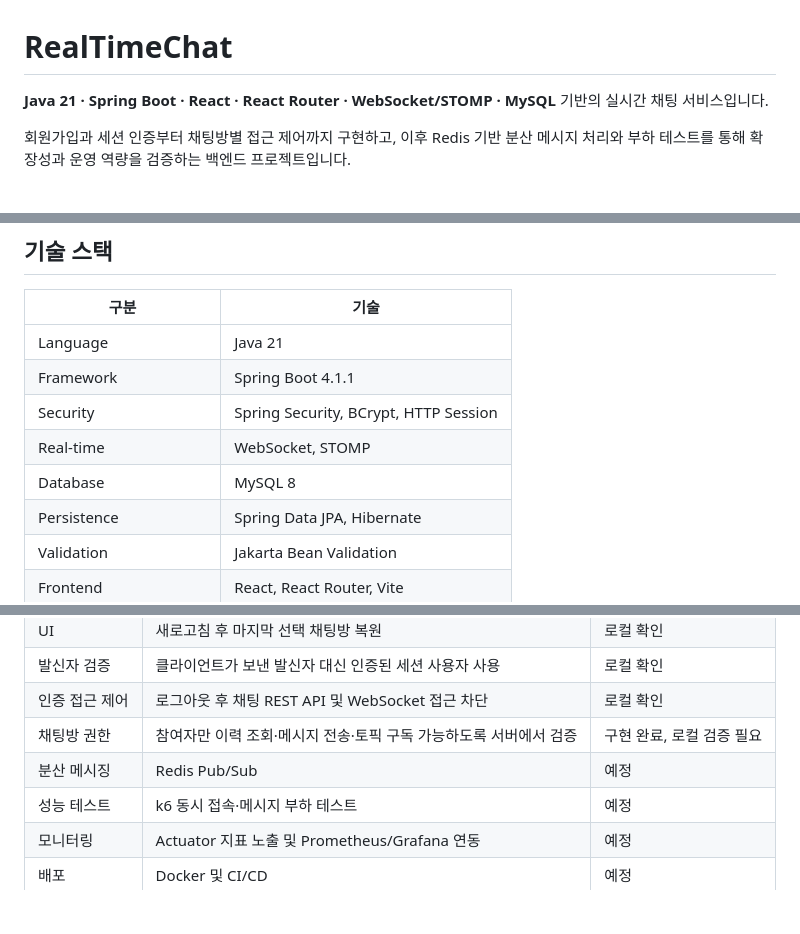
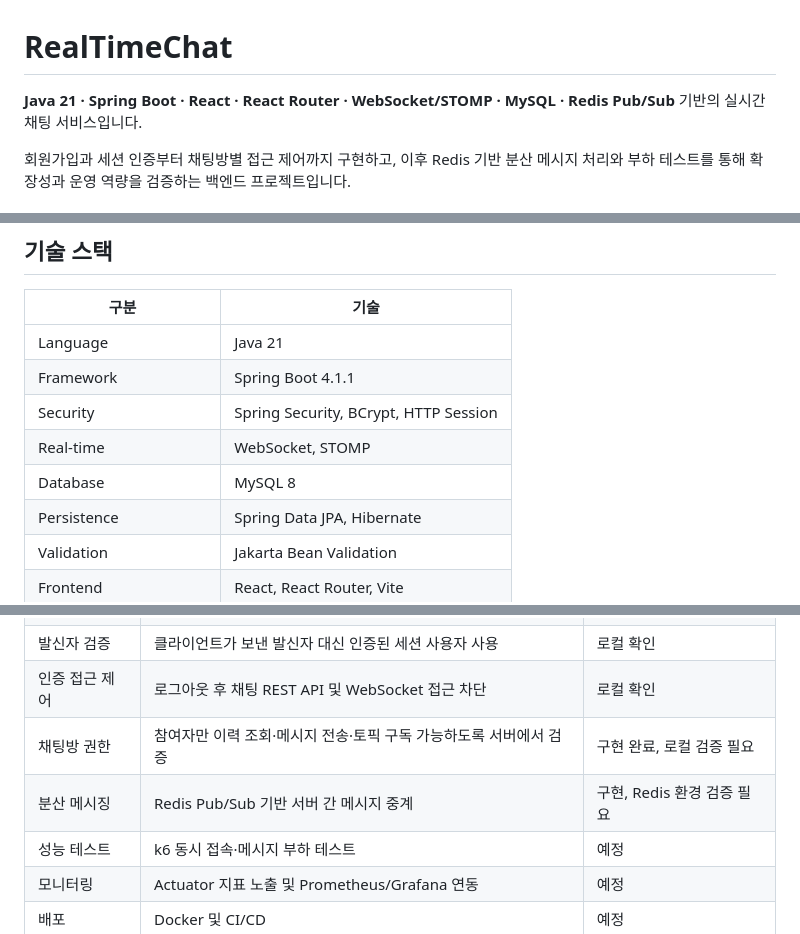
Before and after one commit to zuzusnasna/RealTimeChat, a Markdown page: README.md, 3 parts joined by grey strips. Rendered like a GitHub page; blank space fills up the shorter version.

Commit message:
Document Redis Pub/Sub chat delivery

```diff
--- a/README.md
+++ b/README.md
@@ -1,6 +1,6 @@
 # RealTimeChat
 
-**Java 21 · Spring Boot · React · React Router · WebSocket/STOMP · MySQL** 기반의 실시간 채팅 서비스입니다.
+**Java 21 · Spring Boot · React · React Router · WebSocket/STOMP · MySQL · Redis Pub/Sub** 기반의 실시간 채팅 서비스입니다.
 
 회원가입과 세션 인증부터 채팅방별 접근 제어까지 구현하고, 이후 Redis 기반 분산 메시지 처리와 부하 테스트를 통해 확장성과 운영 역량을 검증하는 백엔드 프로젝트입니다.
 
@@ -31,7 +31,7 @@
 | Framework | Spring Boot 4.1.1 |
 | Security | Spring Security, BCrypt, HTTP Session |
 | Real-time | WebSocket, STOMP |
-| Database | MySQL 8 |
+| Database | MySQL 8 |\n| Distributed messaging | Redis Pub/Sub (optional) |
 | Persistence | Spring Data JPA, Hibernate |
 | Validation | Jakarta Bean Validation |
 | Frontend | React, React Router, Vite |
@@ -52,7 +52,7 @@
 | 발신자 검증 | 클라이언트가 보낸 발신자 대신 인증된 세션 사용자 사용 | 로컬 확인 |
 | 인증 접근 제어 | 로그아웃 후 채팅 REST API 및 WebSocket 접근 차단 | 로컬 확인 |
 | 채팅방 권한 | 참여자만 이력 조회·메시지 전송·토픽 구독 가능하도록 서버에서 검증 | 구현 완료, 로컬 검증 필요 |
-| 분산 메시징 | Redis Pub/Sub | 예정 |
+| 분산 메시징 | Redis Pub/Sub 기반 서버 간 메시지 중계 | 구현, Redis 환경 검증 필요 |
 | 성능 테스트 | k6 동시 접속·메시지 부하 테스트 | 예정 |
 | 모니터링 | Actuator 지표 노출 및 Prometheus/Grafana 연동 | 예정 |
 | 배포 | Docker 및 CI/CD | 예정 |
```
Also changed, not shown: other parts of README.md (+1 -1 lines).
